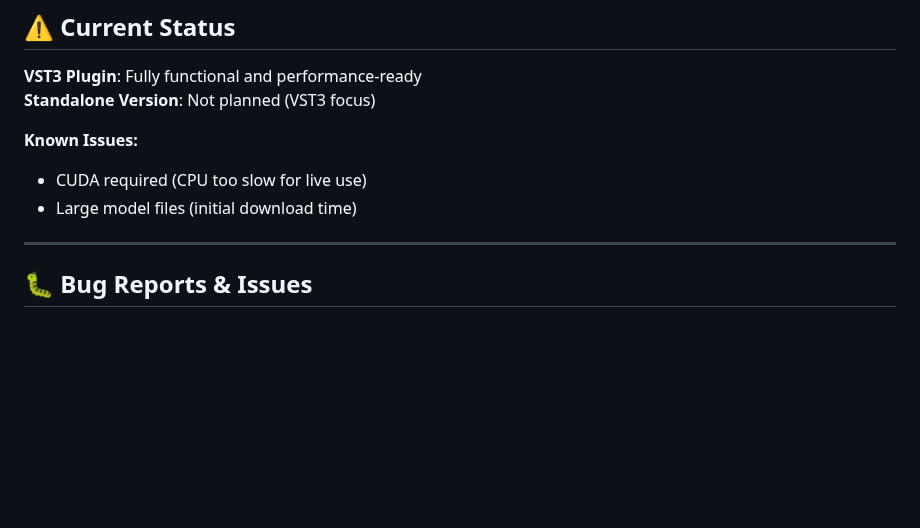
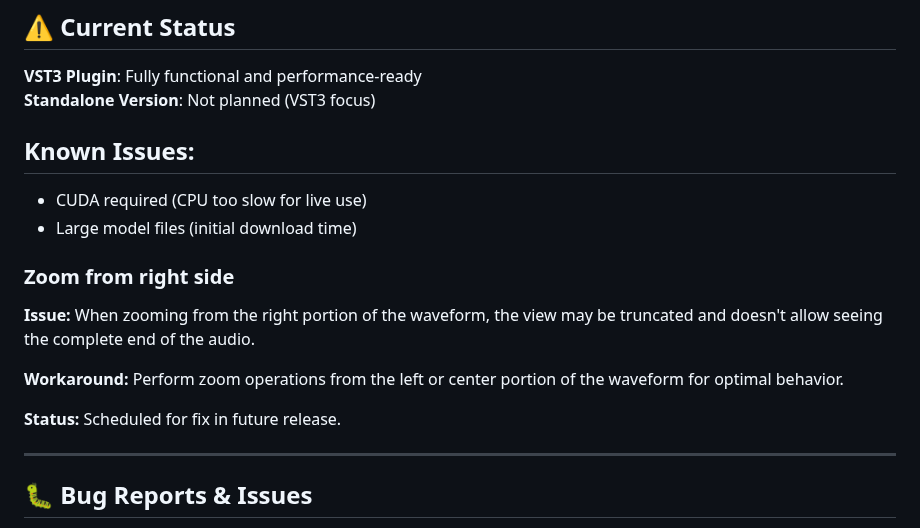
Before and after one commit to sp80808/ai-dj, a Markdown page: README.md, the part around the change. Drawn GitHub-style; blank space fills up the shorter version.

```diff
--- a/README.md
+++ b/README.md
@@ -175,10 +175,18 @@ _"Deep techno kick with sidechain compression, 126 BPM, dark atmosphere, minimal
 **VST3 Plugin**: Fully functional and performance-ready
 **Standalone Version**: Not planned (VST3 focus)
 
-**Known Issues:**
+## Known Issues:
 
 - CUDA required (CPU too slow for live use)
 - Large model files (initial download time)
+
+### Zoom from right side
+
+**Issue:** When zooming from the right portion of the waveform, the view may be truncated and doesn't allow seeing the complete end of the audio.
+
+**Workaround:** Perform zoom operations from the left or center portion of the waveform for optimal behavior.
+
+**Status:** Scheduled for fix in future release.
 
 ---
 
```
